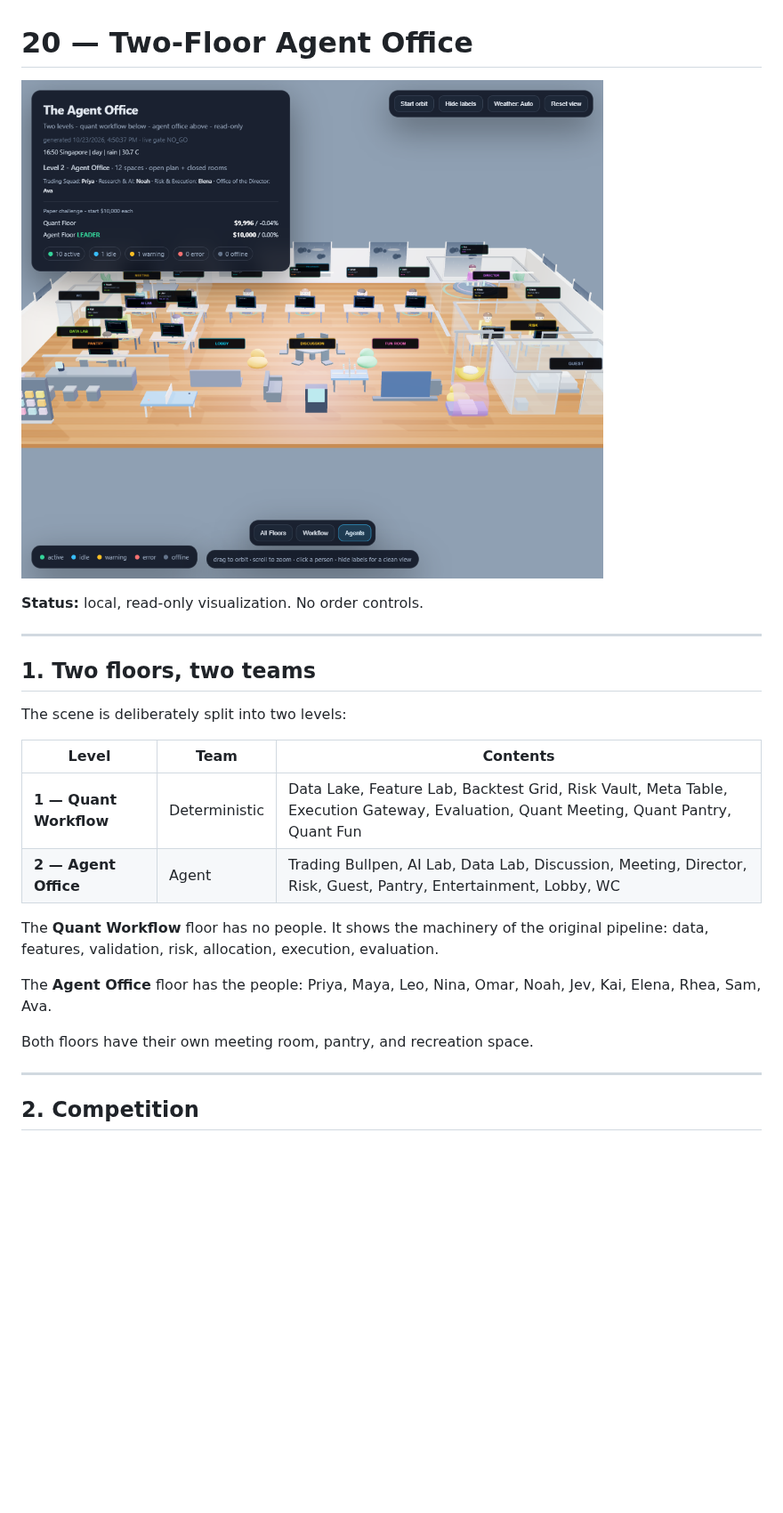
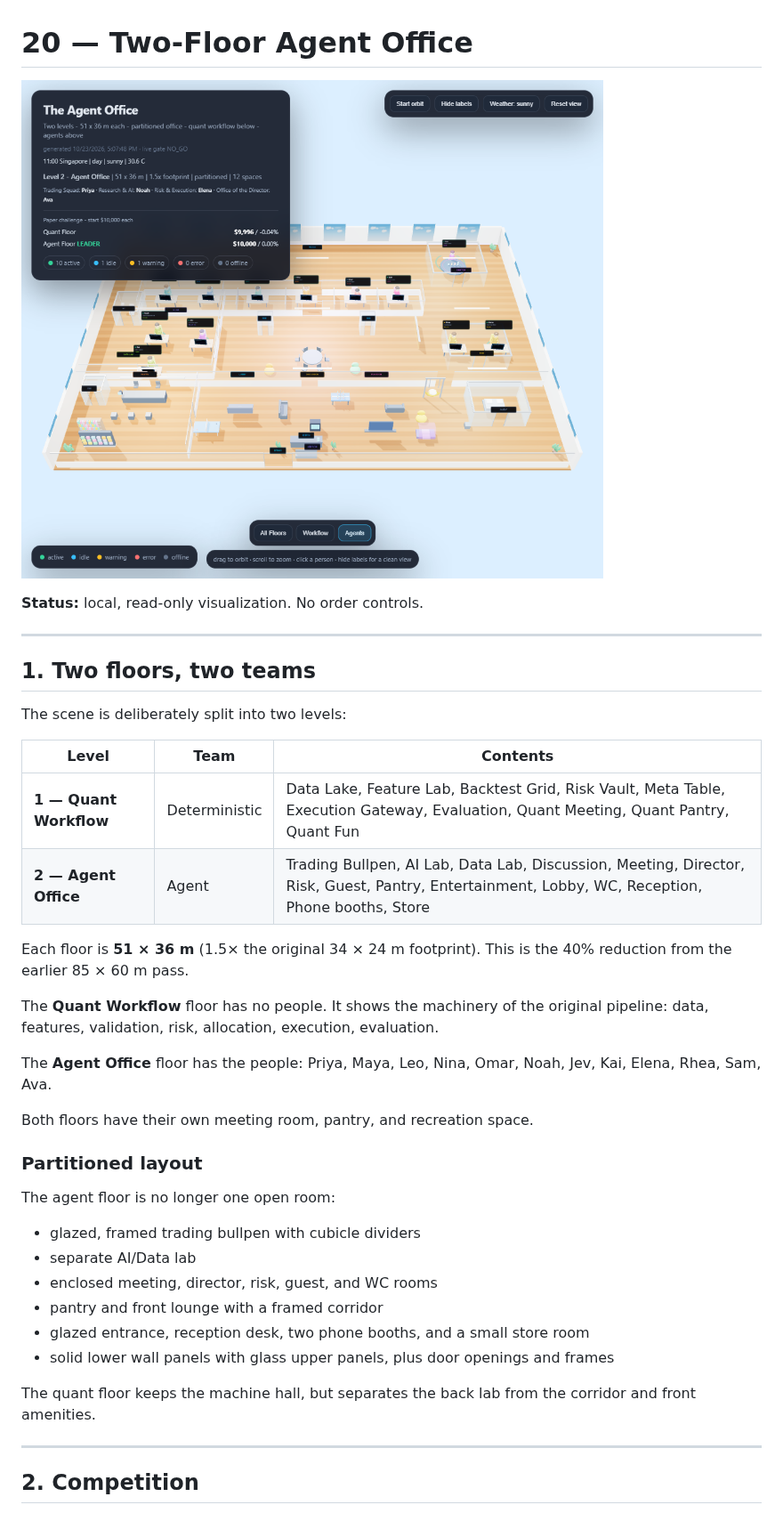
Before and after one commit to chinwei1989/trading-bot, a Markdown page: docs/20_OFFICE3D.md, the part around the change. Shown at 89% size. Drawn GitHub-style; pictures changed too: docs/office3d.png; blank space fills up the shorter version.

```diff
--- a/docs/20_OFFICE3D.md
+++ b/docs/20_OFFICE3D.md
@@ -13,13 +13,28 @@ The scene is deliberately split into two levels:
 | Level | Team | Contents |
 |---|---|---|
 | **1 — Quant Workflow** | Deterministic | Data Lake, Feature Lab, Backtest Grid, Risk Vault, Meta Table, Execution Gateway, Evaluation, Quant Meeting, Quant Pantry, Quant Fun |
-| **2 — Agent Office** | Agent | Trading Bullpen, AI Lab, Data Lab, Discussion, Meeting, Director, Risk, Guest, Pantry, Entertainment, Lobby, WC |
+| **2 — Agent Office** | Agent | Trading Bullpen, AI Lab, Data Lab, Discussion, Meeting, Director, Risk, Guest, Pantry, Entertainment, Lobby, WC, Reception, Phone booths, Store |
+
+Each floor is **51 × 36 m** (1.5× the original 34 × 24 m footprint). This is the 40% reduction from the earlier 85 × 60 m pass.
 
 The **Quant Workflow** floor has no people. It shows the machinery of the original pipeline: data, features, validation, risk, allocation, execution, evaluation.
 
 The **Agent Office** floor has the people: Priya, Maya, Leo, Nina, Omar, Noah, Jev, Kai, Elena, Rhea, Sam, Ava.
 
 Both floors have their own meeting room, pantry, and recreation space.
+
+### Partitioned layout
+
+The agent floor is no longer one open room:
+
+- glazed, framed trading bullpen with cubicle dividers
+- separate AI/Data lab
+- enclosed meeting, director, risk, guest, and WC rooms
+- pantry and front lounge with a framed corridor
+- glazed entrance, reception desk, two phone booths, and a small store room
+- solid lower wall panels with glass upper panels, plus door openings and frames
+
+The quant floor keeps the machine hall, but separates the back lab from the corridor and front amenities.
 
 ---
 
```
Also changed, not shown: README.md (+1 -1 lines), docs/10_SELF_EVAL.md (+1 -1 lines), 2 other files.
